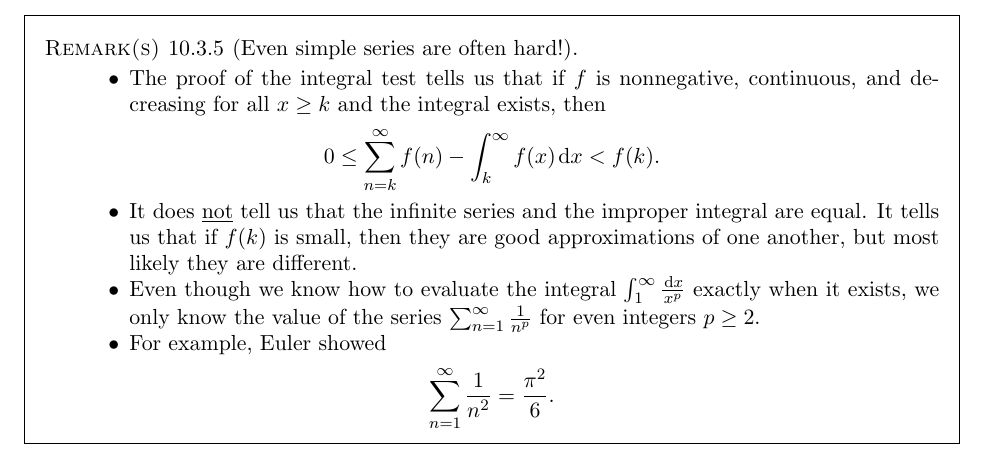
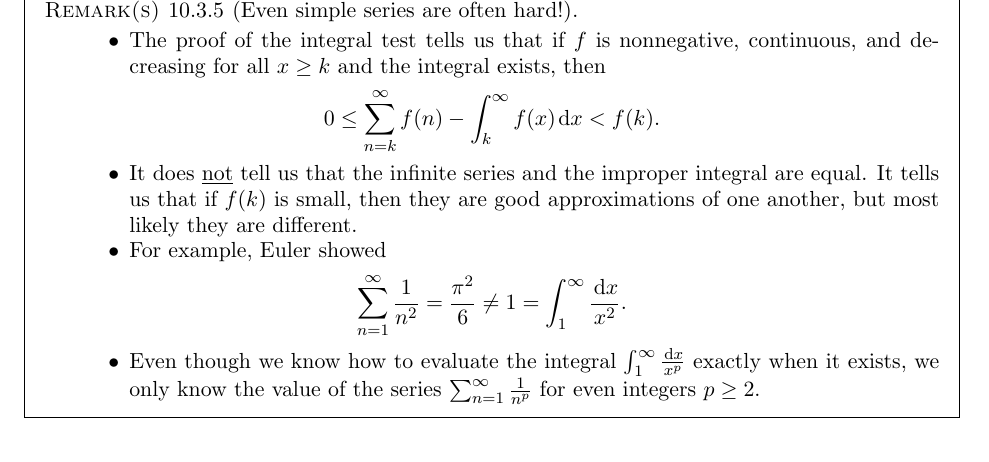
Before and after one commit to ethancsmith/MATH162, a LaTeX book (main.tex, which reads 10-3_integral_test.tex): part of page 121 of 200, cut so that both start at the same text. Compiled offline with pdfLaTeX.

Commit message:
gives more explicit example of why the integral test does not tell us the value of a convergent series

```diff
--- a/10-3_integral_test.tex
+++ b/10-3_integral_test.tex
@@ -128,12 +128,12 @@ By the $p$-test for integrals $\int_1^\infty\frac{\dee x}{x^p}$ converges if and
 \end{equation*}
 \item It does \underline{not} tell us that the infinite series and the improper integral are equal.
 It tells us that if $f(k)$ is small, then they are good approximations of one another, but most likely they are different.
+\item For example, Euler showed
+\begin{equation*}
+\sum_{n=1}^\infty\frac{1}{n^2} = \frac{\pi^2}{6} \ne 1 = \int_1^\infty\frac{\dee x}{x^2}.
+\end{equation*}
 \item Even though we know how to evaluate the integral $\int_1^\infty\frac{\dee x}{x^p}$ exactly when it exists,
 we only know the value of the series $\sum_{n=1}^\infty\frac{1}{n^p}$ for even integers $p\ge 2$.
-\item For example, Euler showed
-\begin{equation*}
-\sum_{n=1}^\infty\frac{1}{n^2} = \frac{\pi^2}{6}.
-\end{equation*}
 %\item Euler also showed that the divergence of the harmonic series can be used to give a novel proof that there are infinitely many prime numbers.
 %\item Riemann would later change the real variable $p$ to a complex variable $s$, and show how the series is connected to a much deeper theory of prime numbers.
 \end{itemize}
```
